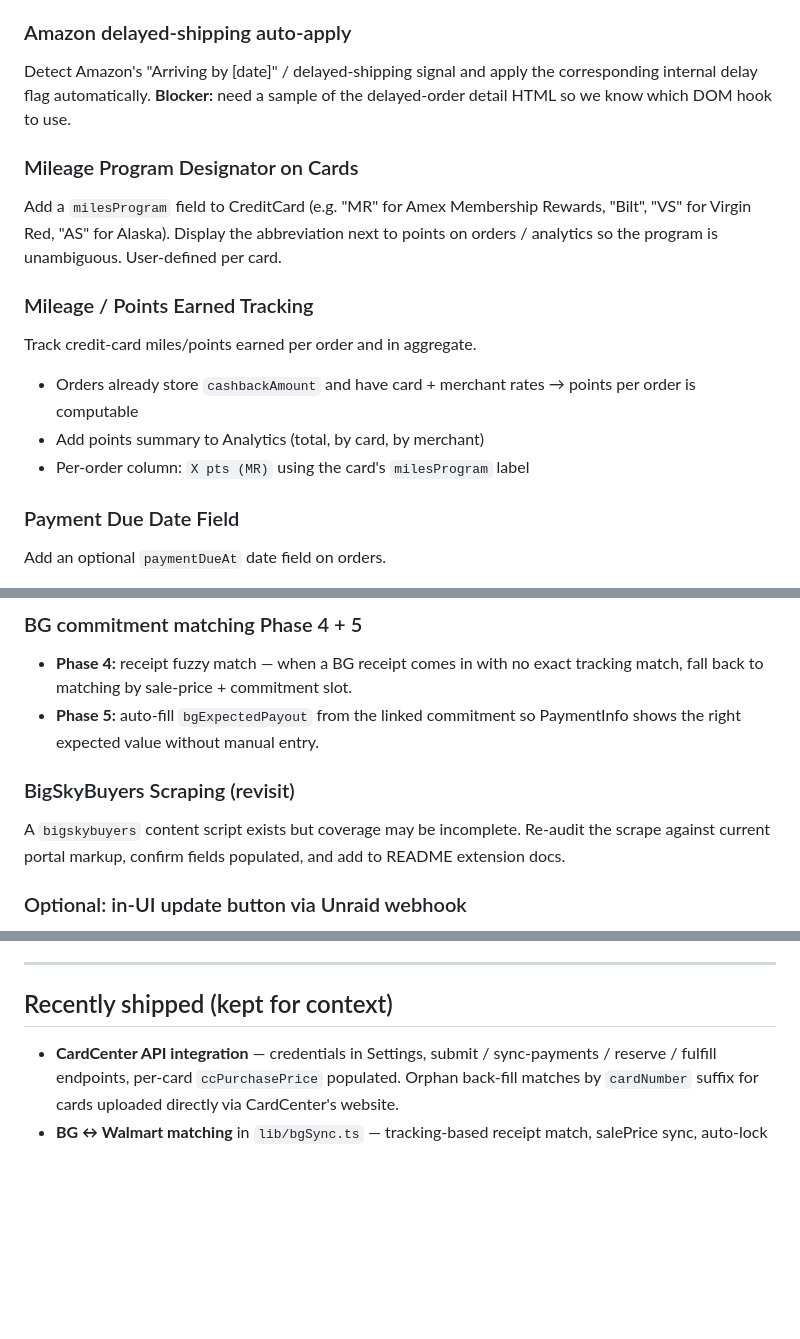
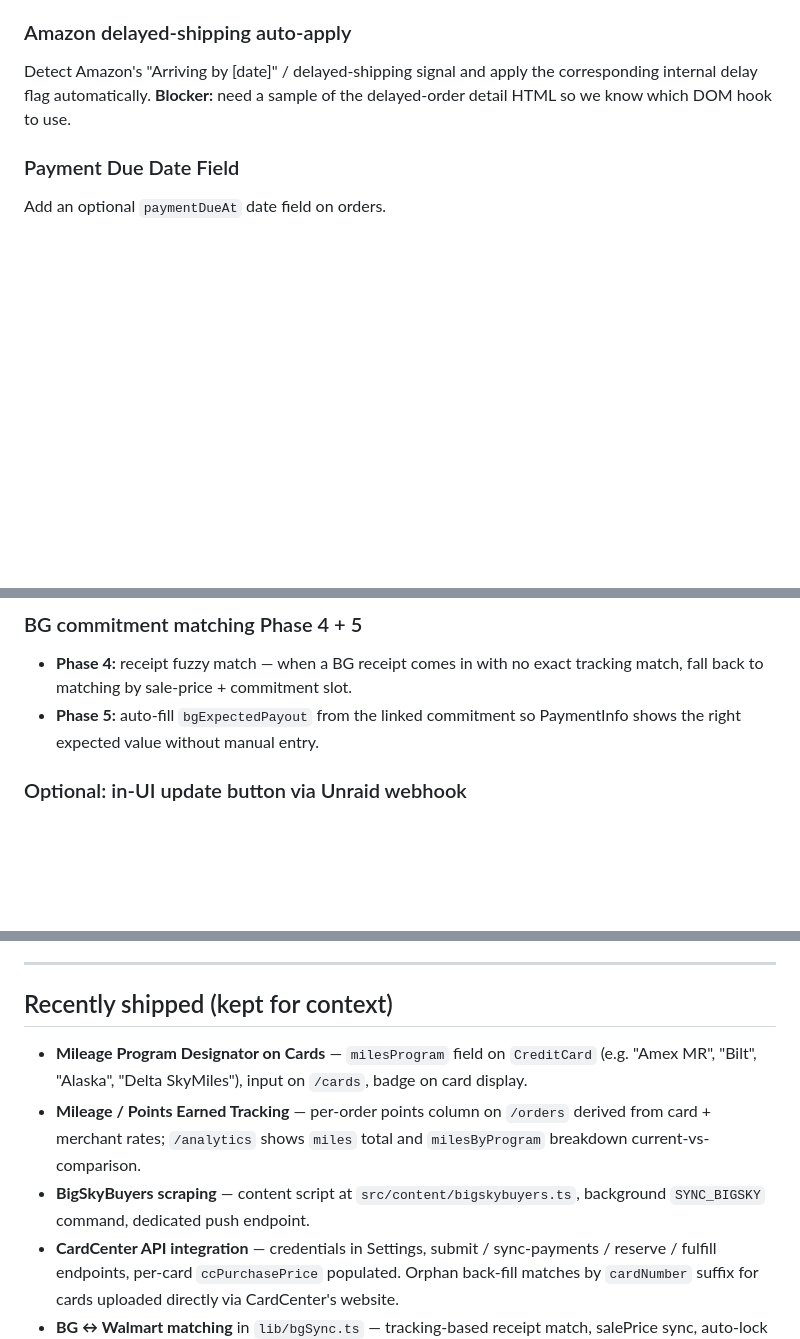
Before and after one commit to frindle/resell-tracker, a Markdown page: TODO.md, 3 parts joined by grey strips. Rendered like a GitHub page; blank space fills up the shorter version.

Commit message:
TODO audit — move milesProgram, points tracking, BigSkyBuyers to Recently shipped (already implemented)

```diff
--- a/TODO.md
+++ b/TODO.md
@@ -9,15 +9,6 @@ Reorganize the settings page — needs user direction on what to consolidate and
 
 ### Amazon delayed-shipping auto-apply
 Detect Amazon's "Arriving by [date]" / delayed-shipping signal and apply the corresponding internal delay flag automatically. **Blocker:** need a sample of the delayed-order detail HTML so we know which DOM hook to use.
-
-### Mileage Program Designator on Cards
-Add a `milesProgram` field to CreditCard (e.g. "MR" for Amex Membership Rewards, "Bilt", "VS" for Virgin Red, "AS" for Alaska). Display the abbreviation next to points on orders / analytics so the program is unambiguous. User-defined per card.
-
-### Mileage / Points Earned Tracking
-Track credit-card miles/points earned per order and in aggregate.
-- Orders already store `cashbackAmount` and have card + merchant rates → points per order is computable
-- Add points summary to Analytics (total, by card, by merchant)
-- Per-order column: `X pts (MR)` using the card's `milesProgram` label
 
 ### Payment Due Date Field
 Add an optional `paymentDueAt` date field on orders.
@@ -35,9 +26,6 @@ After auto-submit, poll the group's tracking-acceptance status (BG, BS, BFMR) an
 - **Phase 4:** receipt fuzzy match — when a BG receipt comes in with no exact tracking match, fall back to matching by sale-price + commitment slot.
 - **Phase 5:** auto-fill `bgExpectedPayout` from the linked commitment so PaymentInfo shows the right expected value without manual entry.
 
-### BigSkyBuyers Scraping (revisit)
-A `bigskybuyers` content script exists but coverage may be incomplete. Re-audit the scrape against current portal markup, confirm fields populated, and add to README extension docs.
-
 ### Optional: in-UI update button via Unraid webhook
 Replace SSH-into-host `./update.sh` with a button on the tracker that hits an Unraid webhook to run the same script.
 
@@ -51,6 +39,9 @@ User reported linking a BG commitment to this order didn't update salePrice. Add
 
 ## Recently shipped (kept for context)
 
+- **Mileage Program Designator on Cards** — `milesProgram` field on `CreditCard` (e.g. "Amex MR", "Bilt", "Alaska", "Delta SkyMiles"), input on `/cards`, badge on card display.
+- **Mileage / Points Earned Tracking** — per-order points column on `/orders` derived from card + merchant rates; `/analytics` shows `miles` total and `milesByProgram` breakdown current-vs-comparison.
+- **BigSkyBuyers scraping** — content script at `src/content/bigskybuyers.ts`, background `SYNC_BIGSKY` command, dedicated push endpoint.
 - **CardCenter API integration** — credentials in Settings, submit / sync-payments / reserve / fulfill endpoints, per-card `ccPurchasePrice` populated. Orphan back-fill matches by `cardNumber` suffix for cards uploaded directly via CardCenter's website.
 - **BG ↔ Walmart matching** in `lib/bgSync.ts` — tracking-based receipt match, salePrice sync, auto-lock on full payment.
 - **BG commitment linker** on order detail (Phase 3).
```
